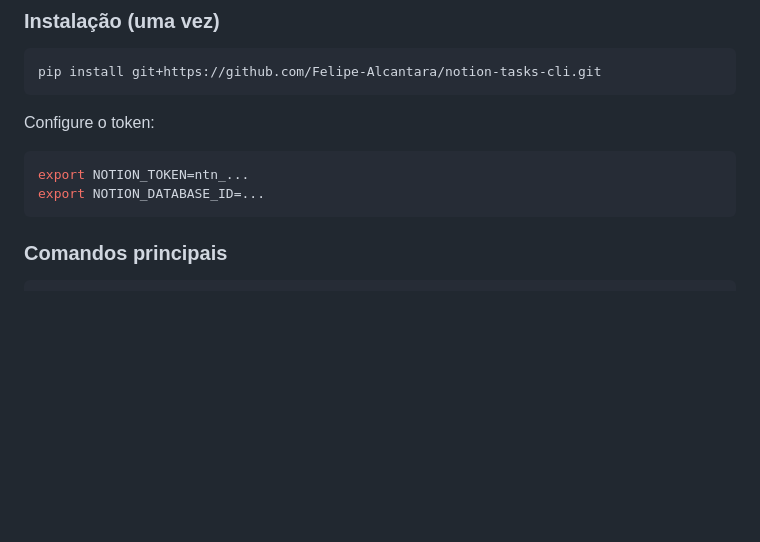
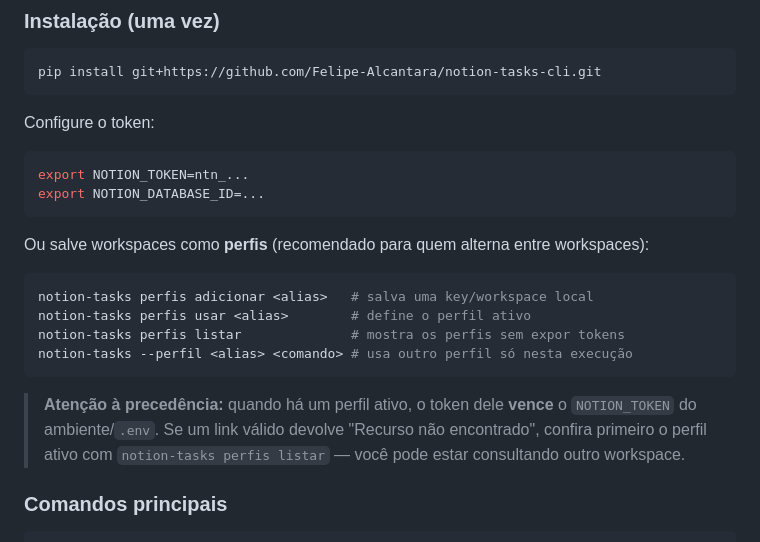
Before and after one commit to Felipe-Alcantara/Automa-es-do-Notion, a Markdown page: README.md, the part around the change. GitHub-like rendering; blank space fills up the shorter version.

````diff
--- a/README.md
+++ b/README.md
@@ -110,6 +110,19 @@ Configure o token:
 export NOTION_TOKEN=ntn_...
 export NOTION_DATABASE_ID=...
 ```
+
+Ou salve workspaces como **perfis** (recomendado para quem alterna entre workspaces):
+
+```bash
+notion-tasks perfis adicionar <alias>   # salva uma key/workspace local
+notion-tasks perfis usar <alias>        # define o perfil ativo
+notion-tasks perfis listar              # mostra os perfis sem expor tokens
+notion-tasks --perfil <alias> <comando> # usa outro perfil só nesta execução
+```
+
+> **Atenção à precedência:** quando há um perfil ativo, o token dele **vence** o `NOTION_TOKEN`
+> do ambiente/`.env`. Se um link válido devolve "Recurso não encontrado", confira primeiro o
+> perfil ativo com `notion-tasks perfis listar` — você pode estar consultando outro workspace.
 
 ### Comandos principais
 
````
Also changed, not shown: AGENTS.md (+13 -0 lines), IA.md (+16 -0 lines).
